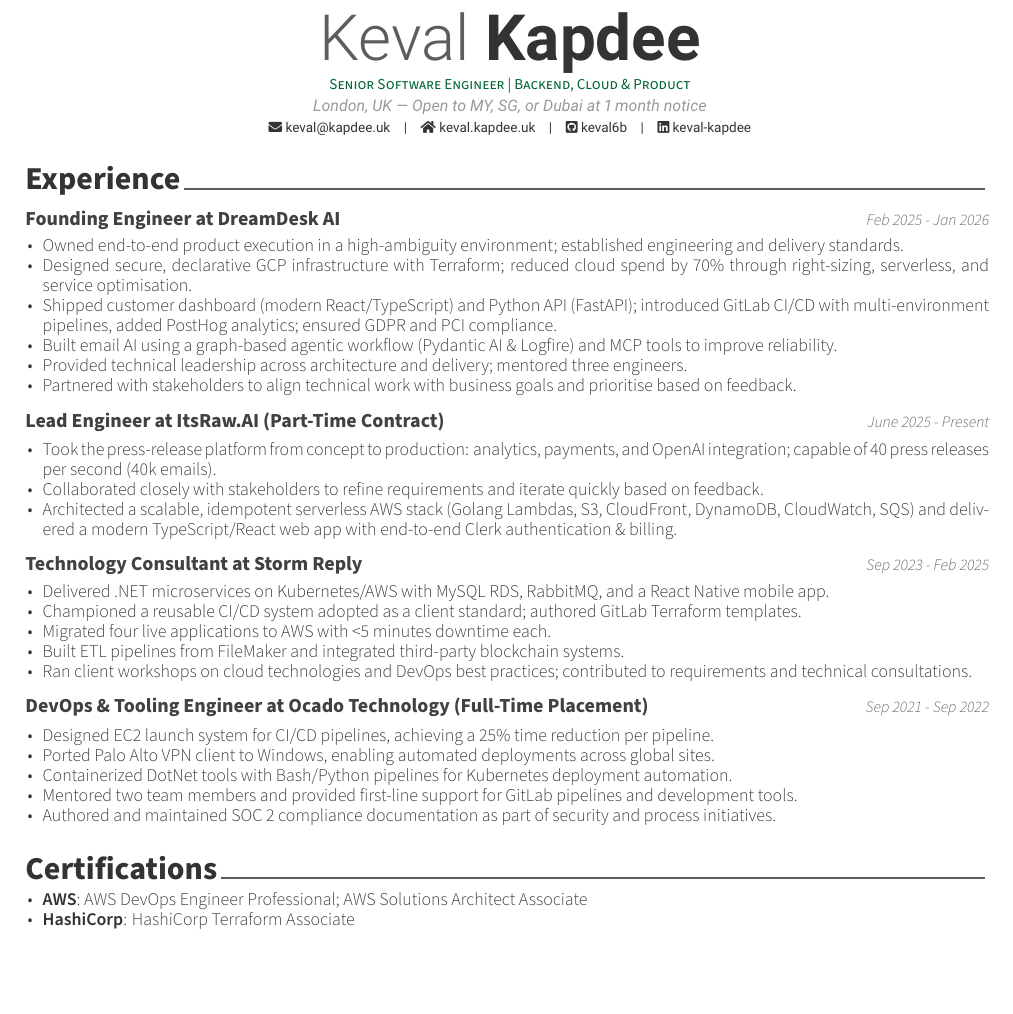
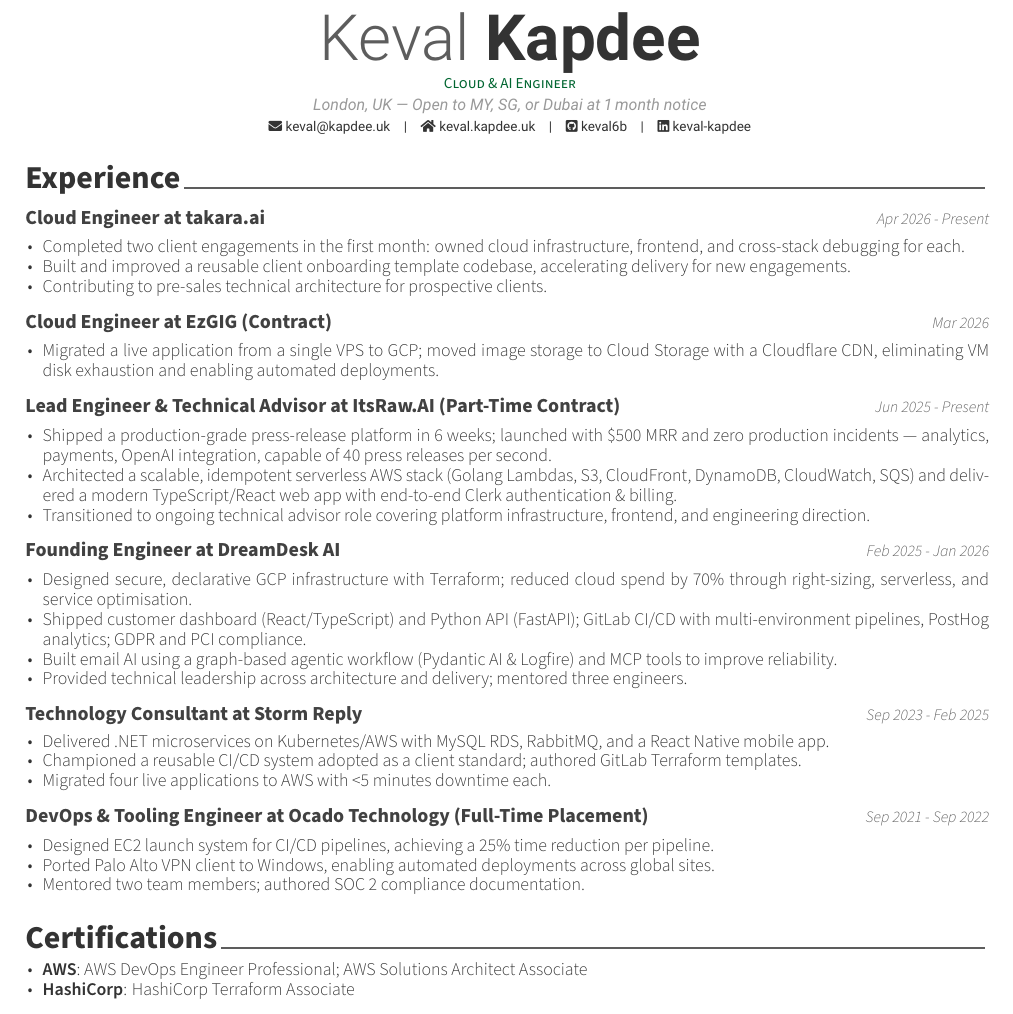
Before and after one commit to keval6b/cv, a LaTeX CV (keval-kapdee-cv.tex): part of the page, cut so that both start at the same text. Compiled offline with XeLaTeX.

Commit message:
Add takara.ai, EzGIG; flesh out ItsRaw.AI with launch metrics; reorder experience chronologically

```diff
--- a/keval-kapdee-cv.tex
+++ b/keval-kapdee-cv.tex
@@ -10,7 +10,7 @@
 \setbool{acvSectionColorHighlight}{false}
 
 \name{Keval}{Kapdee}
-\position{Senior Software Engineer | Backend, Cloud \& Product}
+\position{Cloud \& AI Engineer}
 \address{London, UK — Open to MY, SG, or Dubai at 1 month notice}
 
 %\mobile{}
@@ -31,26 +31,42 @@
     \cvsection{Experience}\label{experience}
 
     \cventry
+    {Cloud Engineer at takara.ai}
+    {Apr 2026 - Present}
+
+    \begin{cvitems}
+        \item Completed two client engagements in the first month: owned cloud infrastructure, frontend, and cross-stack debugging for each.
+        \item Built and improved a reusable client onboarding template codebase, accelerating delivery for new engagements.
+        \item Contributing to pre-sales technical architecture for prospective clients.
+    \end{cvitems}
+
+    \cventry
+    {Cloud Engineer at EzGIG (Contract)}
+    {Mar 2026}
+
+    \begin{cvitems}
+        \item Migrated a live application from a single VPS to GCP; moved image storage to Cloud Storage with a Cloudflare CDN, eliminating VM disk exhaustion and enabling automated deployments.
+    \end{cvitems}
+
+    \cventry
+    {Lead Engineer \& Technical Advisor at ItsRaw.AI (Part-Time Contract)}
+    {Jun 2025 - Present}
+
+    \begin{cvitems}
+        \item Shipped a production-grade press-release platform in 6 weeks; launched with \$500 MRR and zero production incidents — analytics, payments, OpenAI integration, capable of 40 press releases per second.
+        \item Architected a scalable, idempotent serverless AWS stack (Golang Lambdas, S3, CloudFront, DynamoDB, CloudWatch, SQS) and delivered a modern TypeScript/React web app with end-to-end Clerk authentication \& billing.
+        \item Transitioned to ongoing technical advisor role covering platform infrastructure, frontend, and engineering direction.
+    \end{cvitems}
+
+    \cventry
     {Founding Engineer at DreamDesk AI}
     {Feb 2025 - Jan 2026}
 
     \begin{cvitems}
-        \item Owned end-to-end product execution in a high-ambiguity environment; established engineering and delivery standards.
         \item Designed secure, declarative GCP infrastructure with Terraform; reduced cloud spend by 70\% through right-sizing, serverless, and service optimisation.
-        \item Shipped customer dashboard (modern React/TypeScript) and Python API (FastAPI); introduced GitLab CI/CD with multi-environment pipelines, added PostHog analytics; ensured GDPR and PCI compliance.
+        \item Shipped customer dashboard (React/TypeScript) and Python API (FastAPI); GitLab CI/CD with multi-environment pipelines, PostHog analytics; GDPR and PCI compliance.
         \item Built email AI using a graph-based agentic workflow (Pydantic AI \& Logfire) and MCP tools to improve reliability.
         \item Provided technical leadership across architecture and delivery; mentored three engineers.
-        \item Partnered with stakeholders to align technical work with business goals and prioritise based on feedback.
-    \end{cvitems}
-
-    \cventry
-    {Lead Engineer at ItsRaw.AI (Part-Time Contract)}
-    {June 2025 - Present}
-
-    \begin{cvitems}
-        \item Took the press-release platform from concept to production: analytics, payments, and OpenAI integration; capable of 40 press releases per second (40k emails).
-        \item Collaborated closely with stakeholders to refine requirements and iterate quickly based on feedback.
-        \item Architected a scalable, idempotent serverless AWS stack (Golang Lambdas, S3, CloudFront, DynamoDB, CloudWatch, SQS) and delivered a modern TypeScript/React web app with end-to-end Clerk authentication \& billing.
     \end{cvitems}
 
     \cventry
@@ -61,8 +77,6 @@
         \item Delivered .NET microservices on Kubernetes/AWS with MySQL RDS, RabbitMQ, and a React Native mobile app.
         \item Championed a reusable CI/CD system adopted as a client standard; authored GitLab Terraform templates.
         \item Migrated four live applications to AWS with <5 minutes downtime each.
-        \item Built ETL pipelines from FileMaker and integrated third-party blockchain systems.
-        \item Ran client workshops on cloud technologies and DevOps best practices; contributed to requirements and technical consultations.
     \end{cvitems}
 
     \cventry
@@ -72,9 +86,7 @@
     \begin{cvitems}
         \item Designed EC2 launch system for CI/CD pipelines, achieving a 25\% time reduction per pipeline.
         \item Ported Palo Alto VPN client to Windows, enabling automated deployments across global sites.
-        \item Containerized DotNet tools with Bash/Python pipelines for Kubernetes deployment automation.
-        \item Mentored two team members and provided first-line support for GitLab pipelines and development tools.
-        \item Authored and maintained SOC 2 compliance documentation as part of security and process initiatives.
+        \item Mentored two team members; authored SOC 2 compliance documentation.
     \end{cvitems}
 
     \cvsection{Certifications}\label{certs}
```
